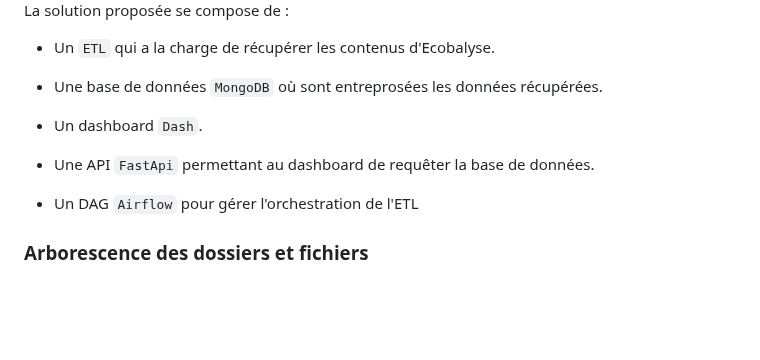
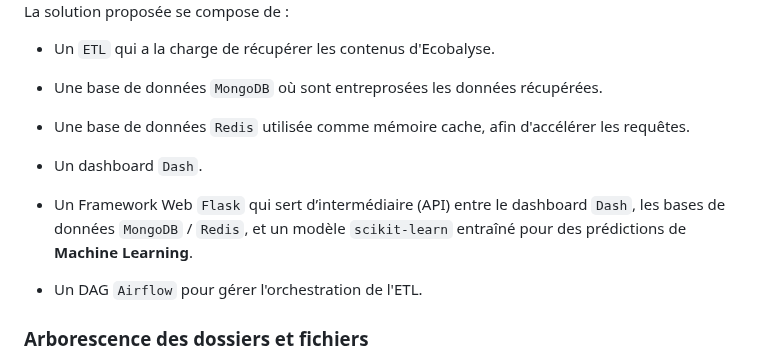
Before and after one commit to dte-thierry/prj_ECOBALYSE, a Markdown page: README.md, the part around the change. GitHub-like rendering; blank space fills up the shorter version.

```diff
--- a/README.md
+++ b/README.md
@@ -194,11 +194,13 @@ La solution proposée se compose de :
 
 * Une base de données `MongoDB` où sont entreprosées les données récupérées.
 
+* Une base de données `Redis` utilisée comme mémoire cache, afin d'accélérer les requêtes.
+
 * Un dashboard `Dash`.
 
-* Une API `FastApi` permettant au dashboard de requêter la base de données.
+* Un Framework Web `Flask` qui sert d’intermédiaire (API) entre le dashboard `Dash`, les bases de données `MongoDB` / `Redis`, et un modèle `scikit-learn` entraîné pour des prédictions de <b>Machine Learning</b>.
 
-* Un DAG `Airflow` pour gérer l'orchestration de l'ETL
+* Un DAG `Airflow` pour gérer l'orchestration de l'ETL.
 
 ### Arborescence des dossiers et fichiers
 
```
